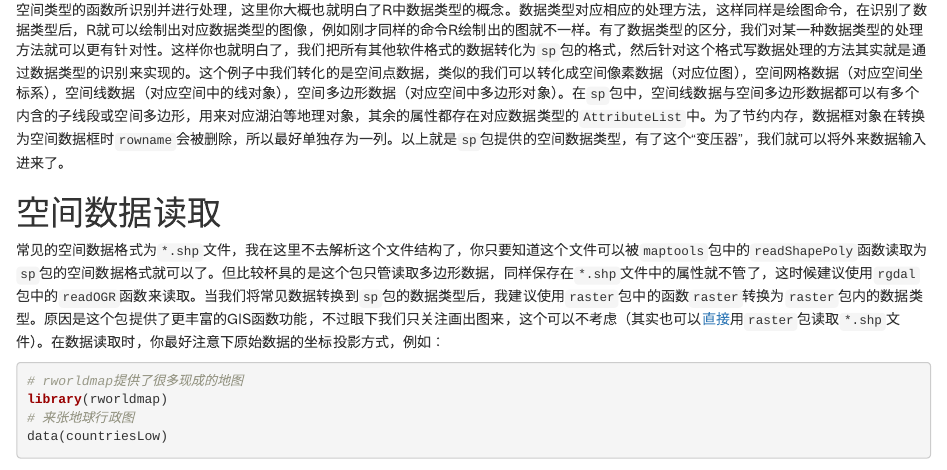
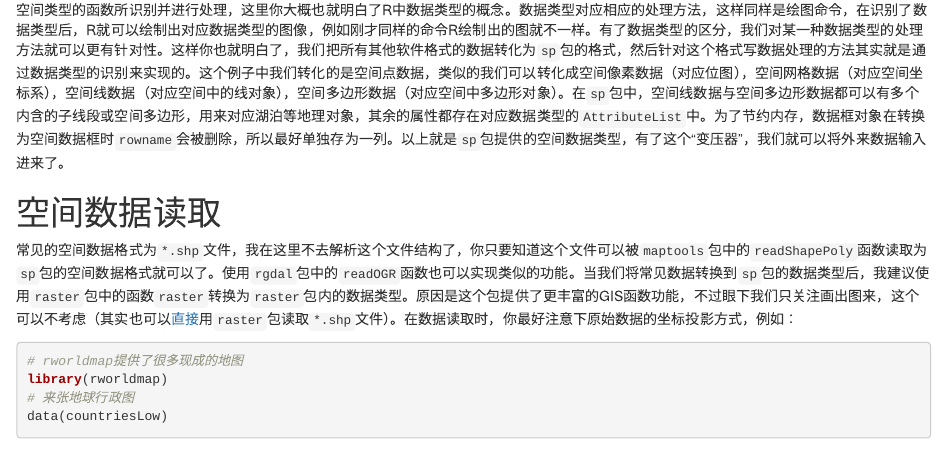
Before and after one commit to yufree/rgis, an R Markdown document (rmap.Rmd): the page in a window 1100 px wide, from 2250 px down. Rendered offline with R 4.5, knitr and Pandoc, with nearby package versions; some code elsewhere in the file could not run offline.

Commit message:
revise error

````diff
--- a/rmap.Rmd
+++ b/rmap.Rmd
@@ -36,7 +36,7 @@ plot(meuse, pch=1, cex = .05*sqrt(meuse$zinc))
 
 # 空间数据读取
 
-常见的空间数据格式为`*.shp`文件，我在这里不去解析这个文件结构了，你只要知道这个文件可以被`maptools`包中的`readShapePoly`函数读取为`sp`包的空间数据格式就可以了。但比较杯具的是这个包只管读取多边形数据，同样保存在`*.shp`文件中的属性就不管了，这时候建议使用`rgdal`包中的`readOGR`函数来读取。当我们将常见数据转换到`sp`包的数据类型后，我建议使用`raster`包中的函数`raster`转换为`raster`包内的数据类型。原因是这个包提供了更丰富的GIS函数功能，不过眼下我们只关注画出图来，这个可以不考虑（其实也可以[直接](http://www.r-bloggers.com/converting-shapefiles-to-rasters-in-r/)用`raster`包读取`*.shp`文件）。在数据读取时，你最好注意下原始数据的坐标投影方式，例如：
+常见的空间数据格式为`*.shp`文件，我在这里不去解析这个文件结构了，你只要知道这个文件可以被`maptools`包中的`readShapePoly`函数读取为`sp`包的空间数据格式就可以了。使用`rgdal`包中的`readOGR`函数也可以实现类似的功能。当我们将常见数据转换到`sp`包的数据类型后，我建议使用`raster`包中的函数`raster`转换为`raster`包内的数据类型。原因是这个包提供了更丰富的GIS函数功能，不过眼下我们只关注画出图来，这个可以不考虑（其实也可以[直接](http://www.r-bloggers.com/converting-shapefiles-to-rasters-in-r/)用`raster`包读取`*.shp`文件）。在数据读取时，你最好注意下原始数据的坐标投影方式，例如：
 ```{r message=FALSE}
 # rworldmap提供了很多现成的地图
 library(rworldmap)
````
Also changed, not shown: rmap.html.
